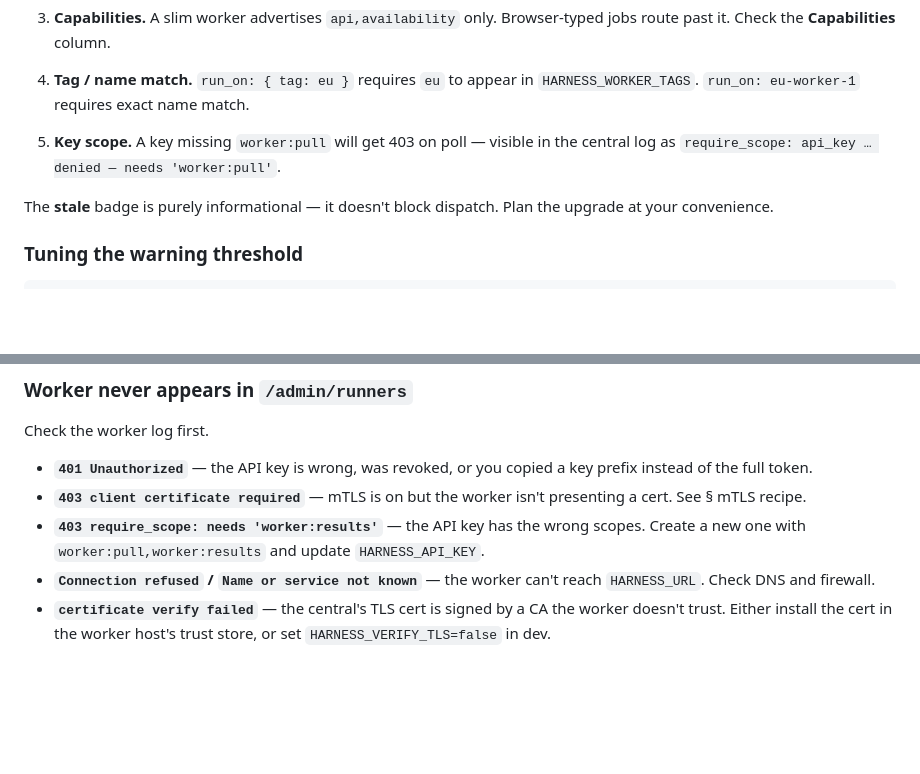
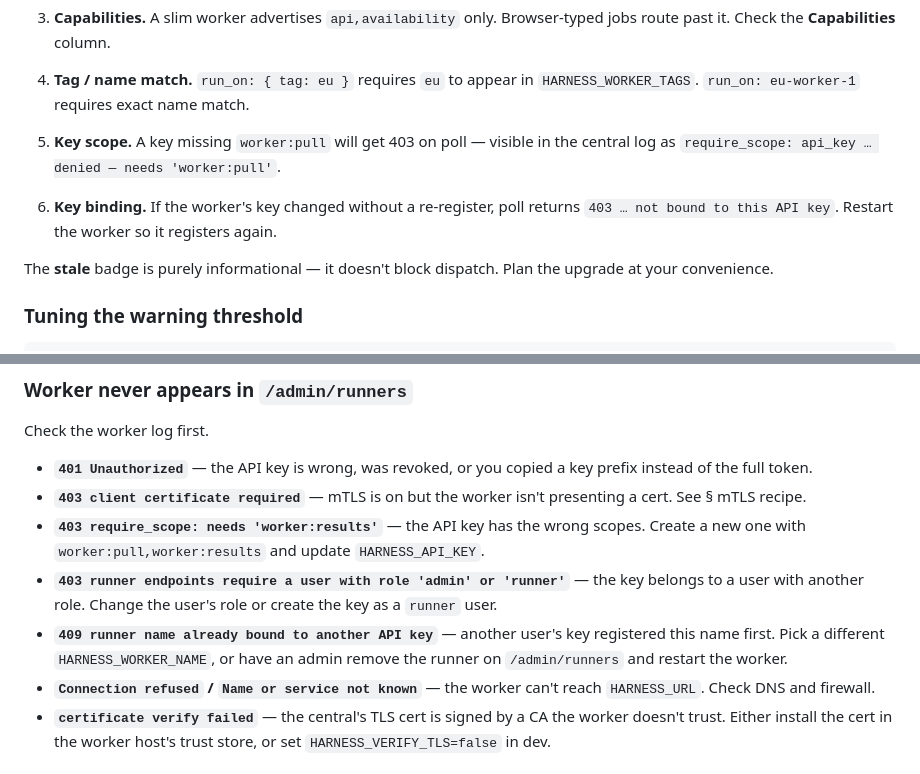
Before and after one commit to croogmandoo/testharness, a Markdown page: docs/guides/remote-workers.md, 2 parts joined by grey strips. Drawn GitHub-style; blank space fills up the shorter version.

```diff
--- a/docs/guides/remote-workers.md
+++ b/docs/guides/remote-workers.md
@@ -421,6 +467,10 @@ queue elsewhere, walk the dispatch checklist in order:
    visible in the central log as
    `require_scope: api_key … denied — needs 'worker:pull'`.
 
+6. **Key binding.** If the worker's key changed without a re-register,
+   poll returns `403 … not bound to this API key`. Restart the worker so
+   it registers again.
+
 The **stale** badge is purely informational — it doesn't block dispatch.
 Plan the upgrade at your convenience.
 
@@ -559,6 +609,13 @@ Check the worker log first.
 - **`403 require_scope: needs 'worker:results'`** — the API key has
   the wrong scopes. Create a new one with `worker:pull,worker:results`
   and update `HARNESS_API_KEY`.
+- **`403 runner endpoints require a user with role 'admin' or 'runner'`**
+  — the key belongs to a user with another role. Change the user's role
+  or create the key as a `runner` user.
+- **`409 runner name already bound to another API key`** — another
+  user's key registered this name first. Pick a different
+  `HARNESS_WORKER_NAME`, or have an admin remove the runner on
+  `/admin/runners` and restart the worker.
 - **`Connection refused` / `Name or service not known`** — the worker
   can't reach `HARNESS_URL`. Check DNS and firewall.
 - **`certificate verify failed`** — the central's TLS cert is signed by
```
Also changed, not shown: other parts of docs/guides/remote-workers.md (+51 -5 lines), docs/guides/admin-runners.md (+24 -3 lines).
